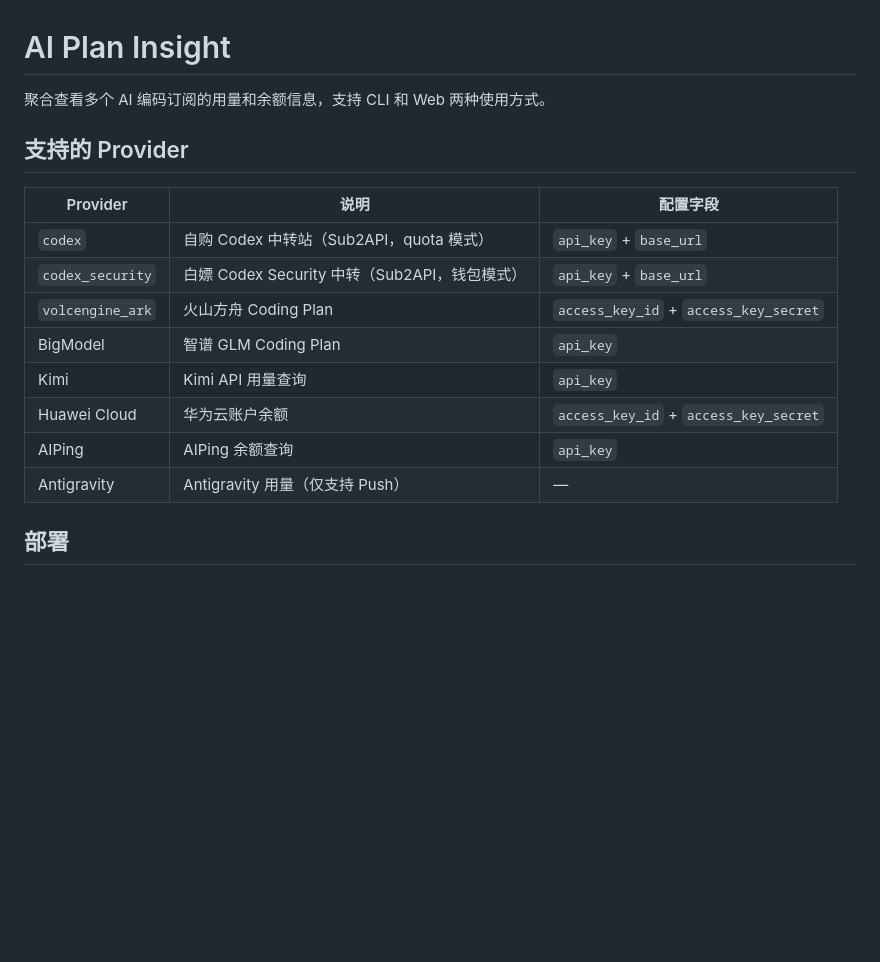
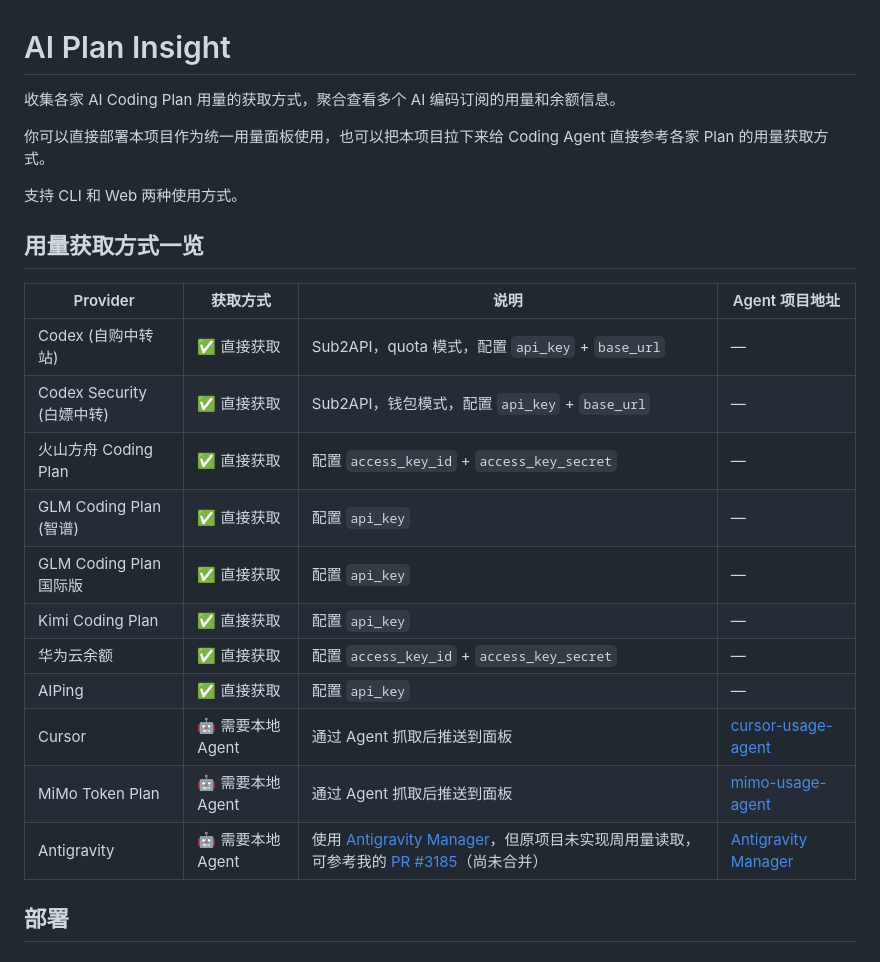
Before and after one commit to FlintyLemming/ai-plan-insight, a Markdown page: README.md, the part around one of its changes. Drawn GitHub-style; blank space fills up the shorter version.

Commit message:
docs: rewrite README to emphasize coding plan usage collection

```diff
--- a/README.md
+++ b/README.md
@@ -1,19 +1,26 @@
 # AI Plan Insight
 
-聚合查看多个 AI 编码订阅的用量和余额信息，支持 CLI 和 Web 两种使用方式。
+收集各家 AI Coding Plan 用量的获取方式，聚合查看多个 AI 编码订阅的用量和余额信息。
 
-## 支持的 Provider
+你可以直接部署本项目作为统一用量面板使用，也可以把本项目拉下来给 Coding Agent 直接参考各家 Plan 的用量获取方式。
 
-| Provider | 说明 | 配置字段 |
-|---|---|---|
-| `codex` | 自购 Codex 中转站（Sub2API，quota 模式） | `api_key` + `base_url` |
-| `codex_security` | 白嫖 Codex Security 中转（Sub2API，钱包模式） | `api_key` + `base_url` |
-| `volcengine_ark` | 火山方舟 Coding Plan | `access_key_id` + `access_key_secret` |
-| BigModel | 智谱 GLM Coding Plan | `api_key` |
-| Kimi | Kimi API 用量查询 | `api_key` |
-| Huawei Cloud | 华为云账户余额 | `access_key_id` + `access_key_secret` |
-| AIPing | AIPing 余额查询 | `api_key` |
-| Antigravity | Antigravity 用量（仅支持 Push） | — |
+支持 CLI 和 Web 两种使用方式。
+
+## 用量获取方式一览
+
+| Provider | 获取方式 | 说明 | Agent 项目地址 |
+|---|---|---|---|
+| Codex (自购中转站) | ✅ 直接获取 | Sub2API，quota 模式，配置 `api_key` + `base_url` | — |
+| Codex Security (白嫖中转) | ✅ 直接获取 | Sub2API，钱包模式，配置 `api_key` + `base_url` | — |
+| 火山方舟 Coding Plan | ✅ 直接获取 | 配置 `access_key_id` + `access_key_secret` | — |
+| GLM Coding Plan (智谱) | ✅ 直接获取 | 配置 `api_key` | — |
+| GLM Coding Plan 国际版 | ✅ 直接获取 | 配置 `api_key` | — |
+| Kimi Coding Plan | ✅ 直接获取 | 配置 `api_key` | — |
+| 华为云余额 | ✅ 直接获取 | 配置 `access_key_id` + `access_key_secret` | — |
+| AIPing | ✅ 直接获取 | 配置 `api_key` | — |
+| Cursor | 🤖 需要本地 Agent | 通过 Agent 抓取后推送到面板 | [cursor-usage-agent](https://github.com/FlintyLemming/cursor-usage-agent) |
+| MiMo Token Plan | 🤖 需要本地 Agent | 通过 Agent 抓取后推送到面板 | [mimo-usage-agent](https://github.com/FlintyLemming/mimo-usage-agent) |
+| Antigravity | 🤖 需要本地 Agent | 使用 [Antigravity Manager](https://github.com/lbjlaq/Antigravity-Manager)，但原项目未实现周用量读取，可参考我的 [PR #3185](https://github.com/lbjlaq/Antigravity-Manager/pull/3185)（尚未合并） | [Antigravity Manager](https://github.com/lbjlaq/Antigravity-Manager) |
 
 ## 部署
 
```
Also changed, not shown: other parts of README.md (+32 -1 lines).
